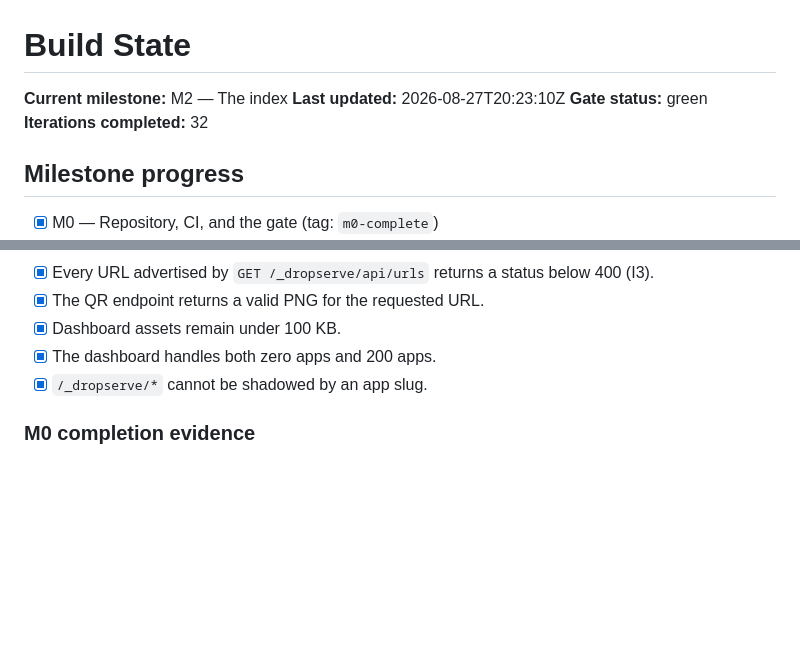
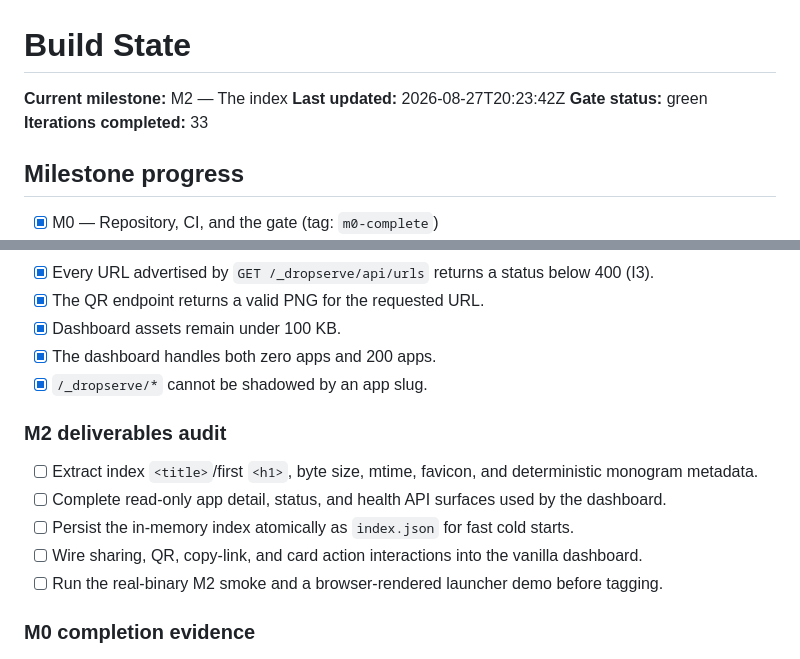
Before and after one commit to tanzir71/dropserve, a Markdown page: STATE.md, 2 parts joined by grey strips. Drawn GitHub-style; blank space fills up the shorter version.

Commit message:
docs(state): record M2 deliverables audit

```diff
--- a/STATE.md
+++ b/STATE.md
@@ -1,9 +1,9 @@
 # Build State
 
 **Current milestone:** M2 — The index
-**Last updated:** 2026-08-27T20:23:10Z
+**Last updated:** 2026-08-27T20:23:42Z
 **Gate status:** green
-**Iterations completed:** 32
+**Iterations completed:** 33
 
 ## Milestone progress
 
@@ -32,6 +32,14 @@
 - [x] Dashboard assets remain under 100 KB.
 - [x] The dashboard handles both zero apps and 200 apps.
 - [x] `/_dropserve/*` cannot be shadowed by an app slug.
+
+### M2 deliverables audit
+
+- [ ] Extract index `<title>`/first `<h1>`, byte size, mtime, favicon, and deterministic monogram metadata.
+- [ ] Complete read-only app detail, status, and health API surfaces used by the dashboard.
+- [ ] Persist the in-memory index atomically as `index.json` for fast cold starts.
+- [ ] Wire sharing, QR, copy-link, and card action interactions into the vanilla dashboard.
+- [ ] Run the real-binary M2 smoke and a browser-rendered launcher demo before tagging.
 
 ### M0 completion evidence
 
```
